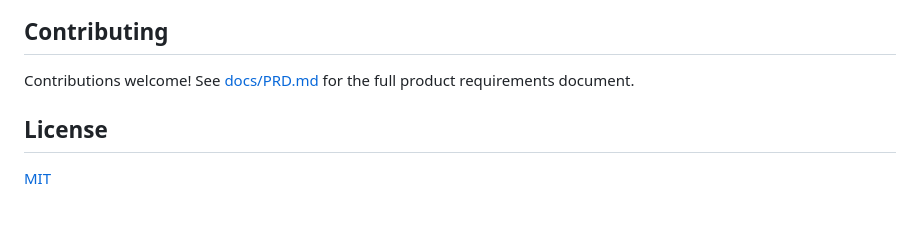
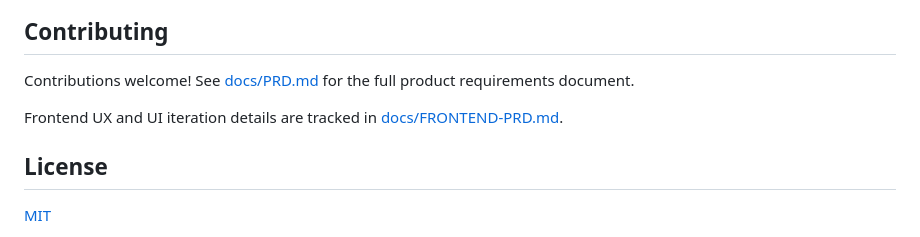
Before and after one commit to ranxi2001/SlidePilot, a Markdown page: README-EN.md, the part around the change. GitHub-like rendering; blank space fills up the shorter version.

Commit message:
Add frontend UI PRD

```diff
--- a/README-EN.md
+++ b/README-EN.md
@@ -348,6 +348,8 @@ Local reference clones live under `.packs/ppt-skills/` and are intentionally ign
 
 Contributions welcome! See [docs/PRD.md](docs/PRD.md) for the full product requirements document.
 
+Frontend UX and UI iteration details are tracked in [docs/FRONTEND-PRD.md](docs/FRONTEND-PRD.md).
+
 ## License
 
 [MIT](LICENSE)
```
Also changed, not shown: README.md (+2 -0 lines), docs/FRONTEND-PRD.md (added, +461 -0 lines).
